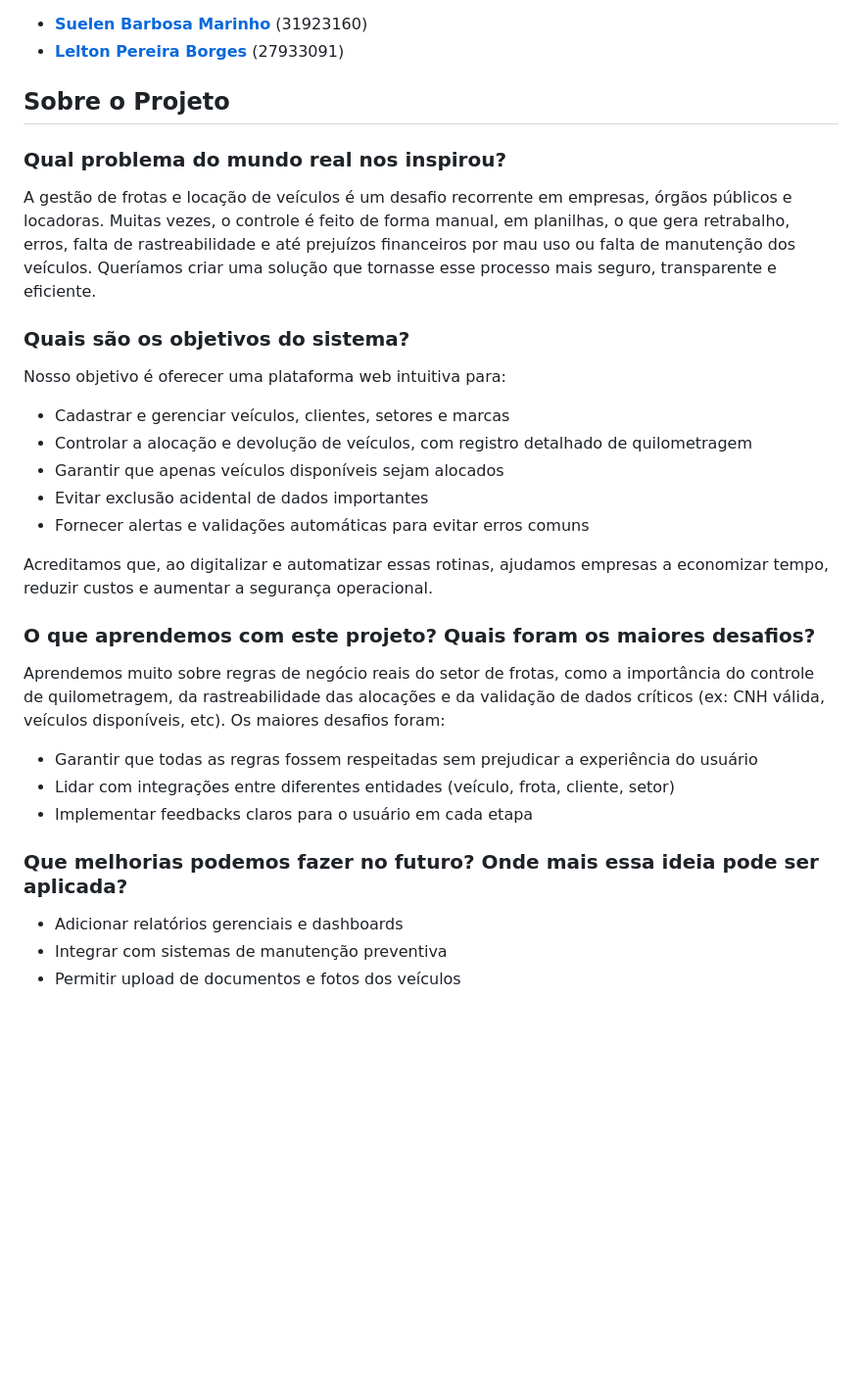
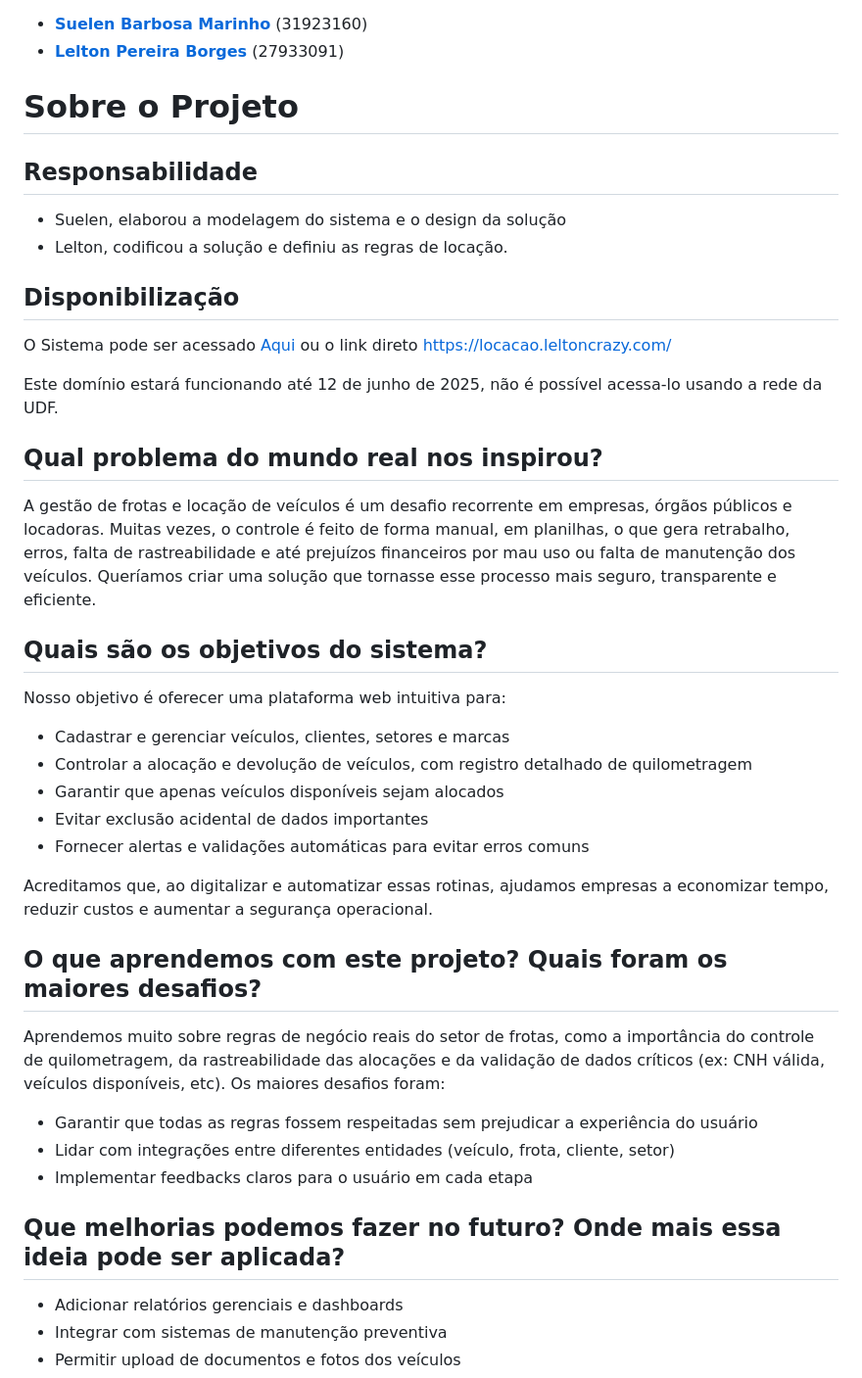
Before and after one commit to leltonborges/locacao-veiculos-django, a Markdown page: README.md, the part around the change printed below. Shown: that part at 98% size. Drawn GitHub-style; blank space fills up the shorter version.

Commit message:
docs: add readme

```diff
--- a/README.md
+++ b/README.md
@@ -4,13 +4,22 @@
 - **[Suelen Barbosa Marinho](https://github.com/suelenmarinho)** (31923160)
 - **[Lelton Pereira Borges](https://github.com/leltonborges)** (27933091)
 
-## Sobre o Projeto
+# Sobre o Projeto
 
-### Qual problema do mundo real nos inspirou?
+## Responsabilidade
+- Suelen, elaborou a modelagem do sistema e o design da solução
+- Lelton, codificou a solução e definiu as regras de locação.
+
+## Disponibilização
+O Sistema pode ser acessado [Aqui](https://locacao.leltoncrazy.com/) ou o link direto https://locacao.leltoncrazy.com/
+
+Este domínio estará funcionando até 12 de junho de 2025, não é possível acessa-lo usando a rede da UDF.
+
+## Qual problema do mundo real nos inspirou?
 
 A gestão de frotas e locação de veículos é um desafio recorrente em empresas, órgãos públicos e locadoras. Muitas vezes, o controle é feito de forma manual, em planilhas, o que gera retrabalho, erros, falta de rastreabilidade e até prejuízos financeiros por mau uso ou falta de manutenção dos veículos. Queríamos criar uma solução que tornasse esse processo mais seguro, transparente e eficiente.
 
-### Quais são os objetivos do sistema?
+## Quais são os objetivos do sistema?
 
 Nosso objetivo é oferecer uma plataforma web intuitiva para:
 - Cadastrar e gerenciar veículos, clientes, setores e marcas
@@ -21,14 +30,14 @@ Nosso objetivo é oferecer uma plataforma web intuitiva para:
 
 Acreditamos que, ao digitalizar e automatizar essas rotinas, ajudamos empresas a economizar tempo, reduzir custos e aumentar a segurança operacional.
 
-### O que aprendemos com este projeto? Quais foram os maiores desafios?
+## O que aprendemos com este projeto? Quais foram os maiores desafios?
 
 Aprendemos muito sobre regras de negócio reais do setor de frotas, como a importância do controle de quilometragem, da rastreabilidade das alocações e da validação de dados críticos (ex: CNH válida, veículos disponíveis, etc). Os maiores desafios foram:
 - Garantir que todas as regras fossem respeitadas sem prejudicar a experiência do usuário
 - Lidar com integrações entre diferentes entidades (veículo, frota, cliente, setor)
 - Implementar feedbacks claros para o usuário em cada etapa
 
-### Que melhorias podemos fazer no futuro? Onde mais essa ideia pode ser aplicada?
+## Que melhorias podemos fazer no futuro? Onde mais essa ideia pode ser aplicada?
 
 - Adicionar relatórios gerenciais e dashboards
 - Integrar com sistemas de manutenção preventiva
```
Also changed, not shown: other parts of README.md (+7 -7 lines).
